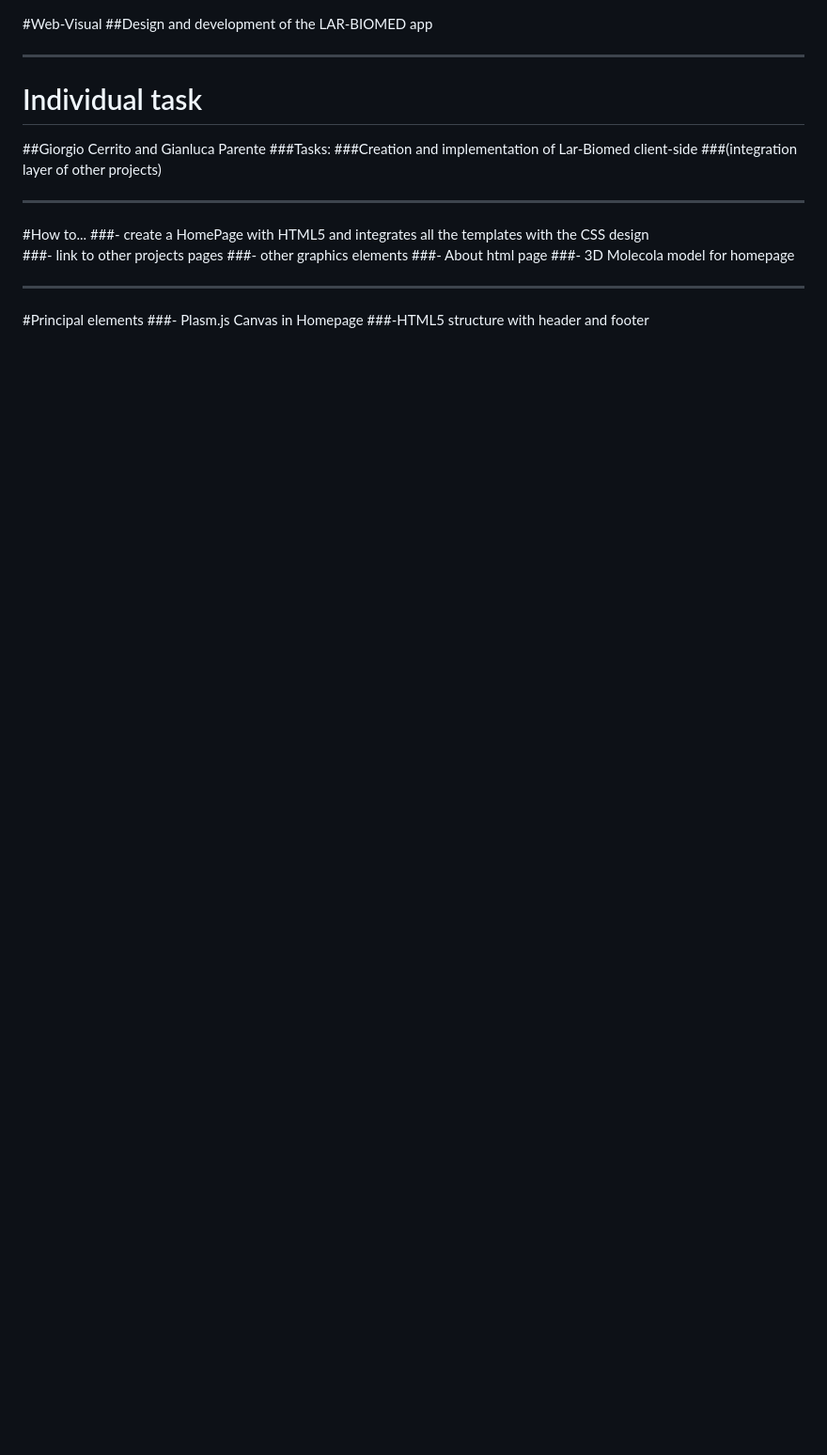
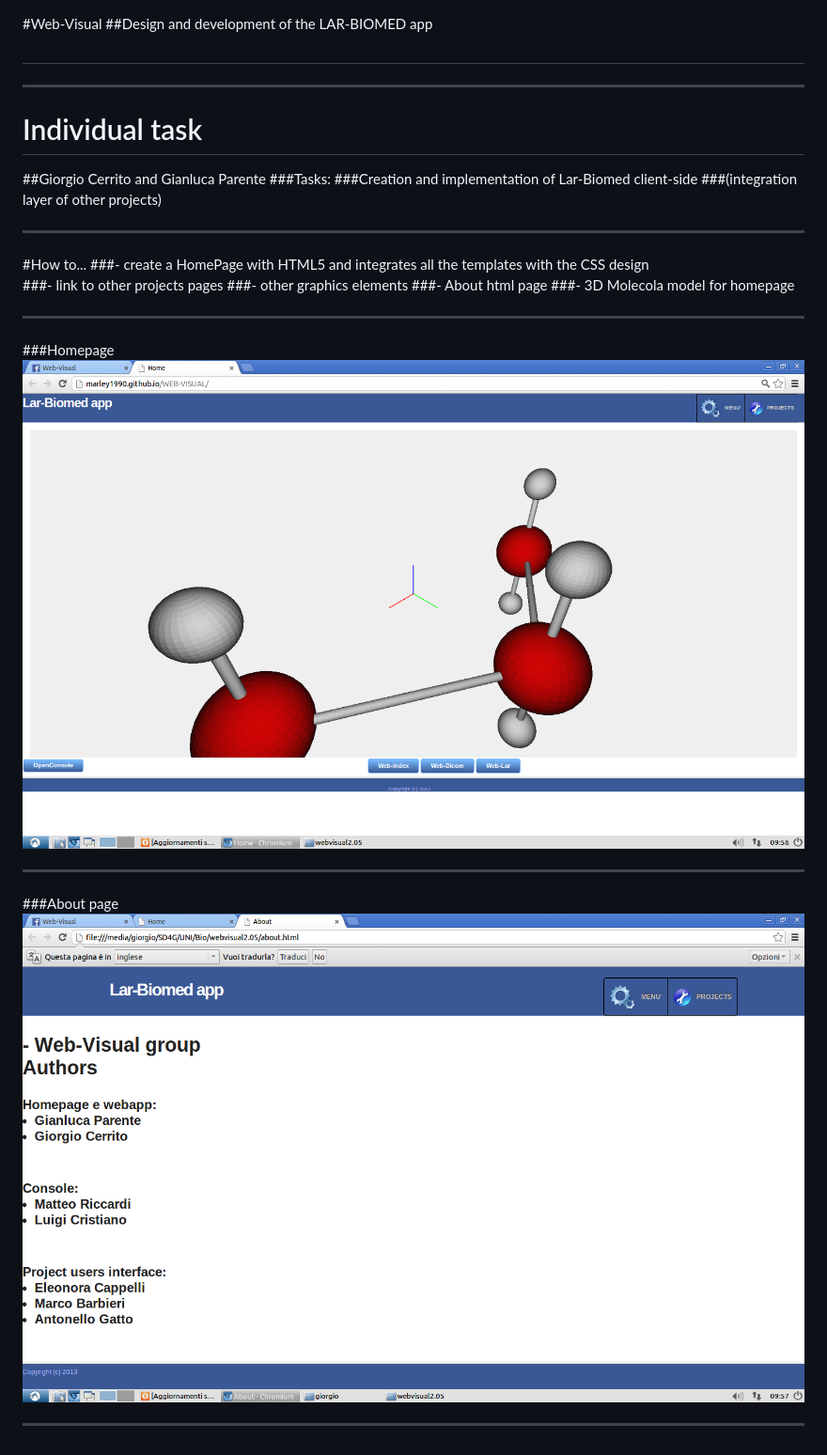
Before and after one commit to sbkgladiator/learning-javascript, a Markdown page: bihomed.md, the part around the change. Shown: that part at 94% size. Drawn GitHub-style; pictures changed too: about.png (added), home.png (added); blank space fills up the shorter version.

Commit message:
md

```diff
--- a/bihomed.md
+++ b/bihomed.md
@@ -1,6 +1,6 @@
 #Web-Visual
 ##Design and development of the LAR-BIOMED app
-
+##
 
 
 - - -
@@ -20,8 +20,10 @@
 ###- other graphics elements
 ###- About html page
 ###- 3D Molecola model for homepage
-
 - - -
-#Principal elements
-###- Plasm.js Canvas in Homepage
-###-HTML5 structure with header and footer
+###Homepage
+![Alt text](home.png)
+- - -
+###About page
+![Alt text](about.png)
+- - -
```
